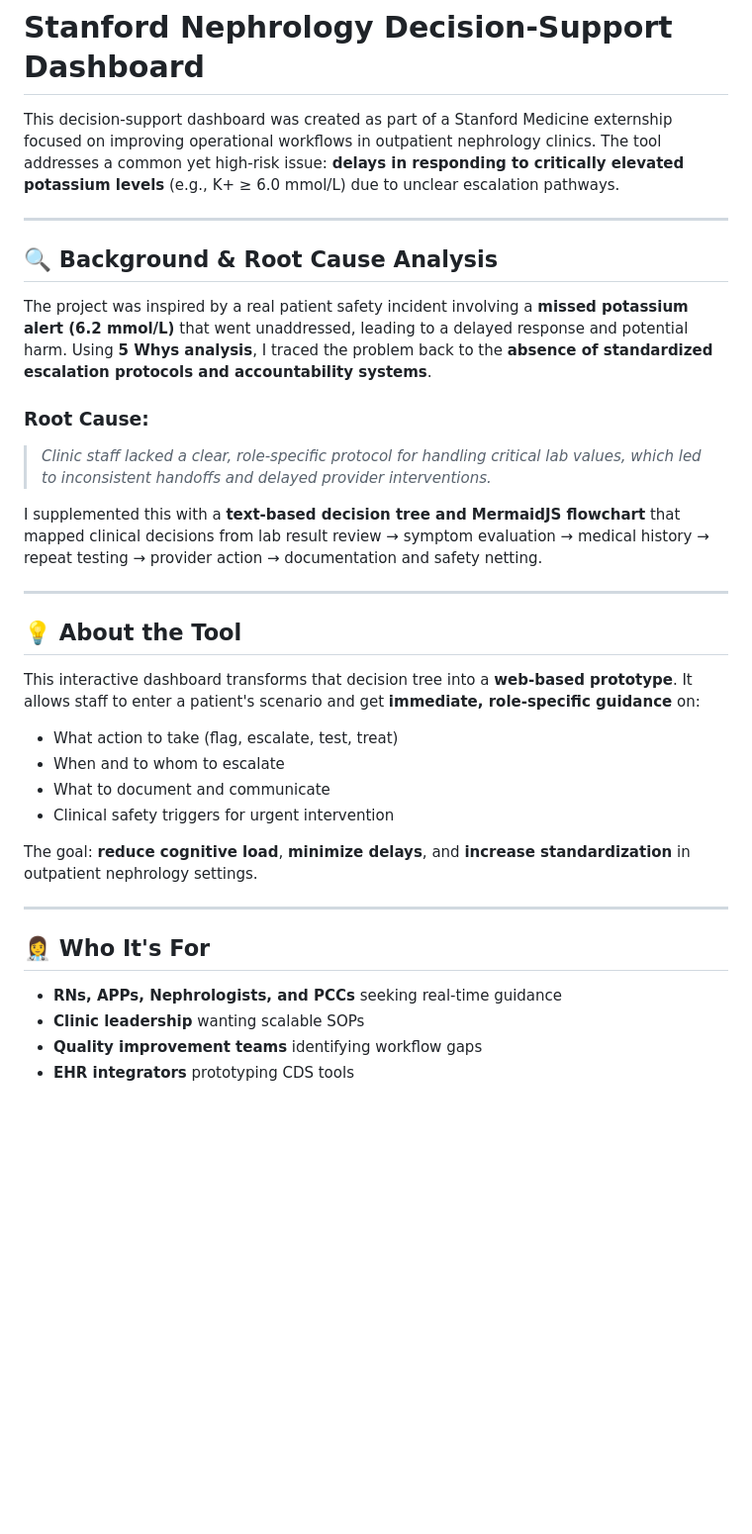
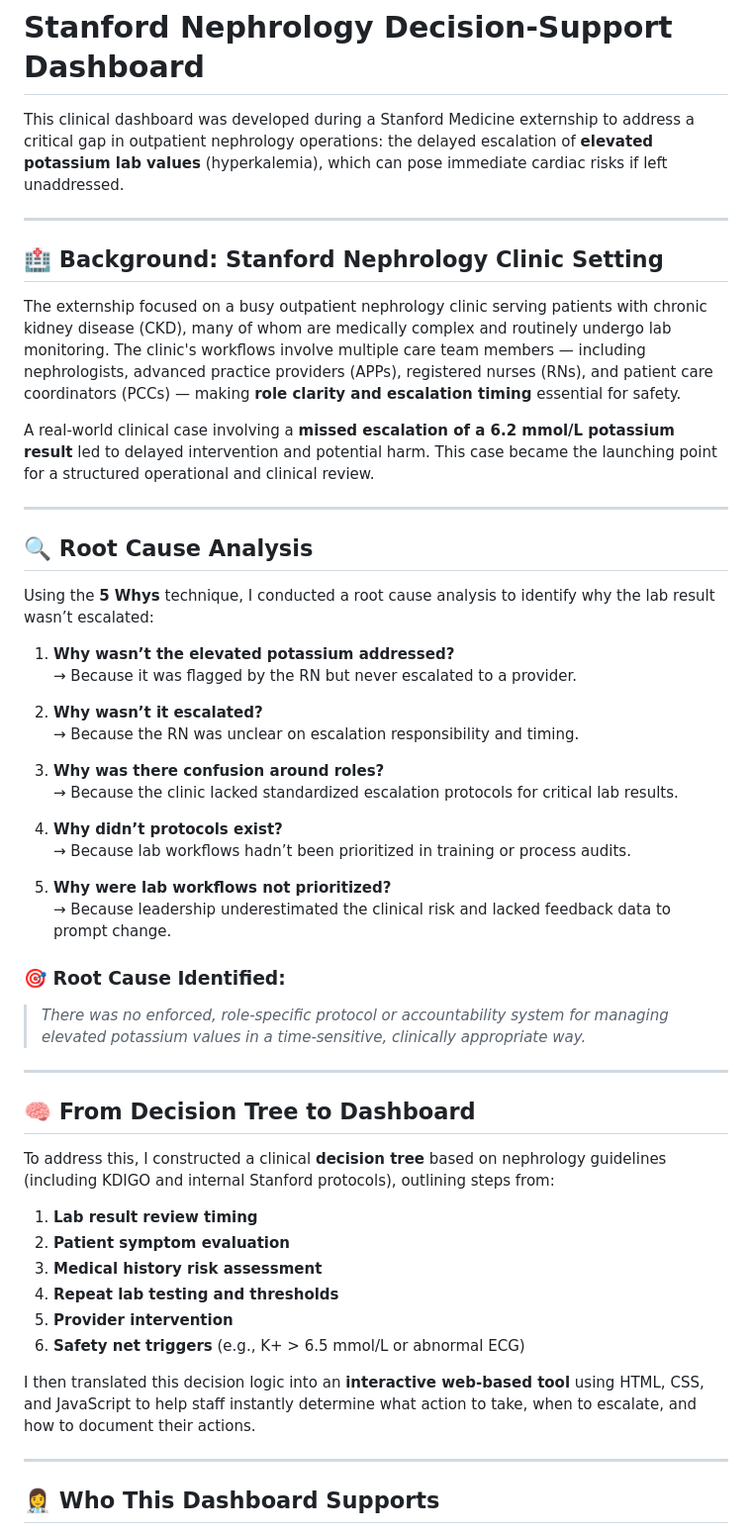
Before and after one commit to sriramprog/stanford-nephrology-dashboard, a Markdown page: README.md, the part around one of its changes. Shown at 99% size. Drawn GitHub-style; blank space fills up the shorter version.

```diff
--- a/README.md
+++ b/README.md
@@ -1,36 +1,55 @@
 # Stanford Nephrology Decision-Support Dashboard
 
-This decision-support dashboard was created as part of a Stanford Medicine externship focused on improving operational workflows in outpatient nephrology clinics. The tool addresses a common yet high-risk issue: **delays in responding to critically elevated potassium levels** (e.g., K+ ≥ 6.0 mmol/L) due to unclear escalation pathways.
+This clinical dashboard was developed during a Stanford Medicine externship to address a critical gap in outpatient nephrology operations: the delayed escalation of **elevated potassium lab values** (hyperkalemia), which can pose immediate cardiac risks if left unaddressed.
 
 ---
 
-## 🔍 Background & Root Cause Analysis
+## 🏥 Background: Stanford Nephrology Clinic Setting
 
-The project was inspired by a real patient safety incident involving a **missed potassium alert (6.2 mmol/L)** that went unaddressed, leading to a delayed response and potential harm. Using **5 Whys analysis**, I traced the problem back to the **absence of standardized escalation protocols and accountability systems**.
+The externship focused on a busy outpatient nephrology clinic serving patients with chronic kidney disease (CKD), many of whom are medically complex and routinely undergo lab monitoring. The clinic's workflows involve multiple care team members — including nephrologists, advanced practice providers (APPs), registered nurses (RNs), and patient care coordinators (PCCs) — making **role clarity and escalation timing** essential for safety.
 
-### Root Cause:
-> *Clinic staff lacked a clear, role-specific protocol for handling critical lab values, which led to inconsistent handoffs and delayed provider interventions.*
-
-I supplemented this with a **text-based decision tree and MermaidJS flowchart** that mapped clinical decisions from lab result review → symptom evaluation → medical history → repeat testing → provider action → documentation and safety netting.
+A real-world clinical case involving a **missed escalation of a 6.2 mmol/L potassium result** led to delayed intervention and potential harm. This case became the launching point for a structured operational and clinical review.
 
 ---
 
-## 💡 About the Tool
+## 🔍 Root Cause Analysis
 
-This interactive dashboard transforms that decision tree into a **web-based prototype**. It allows staff to enter a patient's scenario and get **immediate, role-specific guidance** on:
+Using the **5 Whys** technique, I conducted a root cause analysis to identify why the lab result wasn’t escalated:
 
-- What action to take (flag, escalate, test, treat)
-- When and to whom to escalate
-- What to document and communicate
-- Clinical safety triggers for urgent intervention
+1. **Why wasn’t the elevated potassium addressed?**
+   → Because it was flagged by the RN but never escalated to a provider.
 
-The goal: **reduce cognitive load**, **minimize delays**, and **increase standardization** in outpatient nephrology settings.
+2. **Why wasn’t it escalated?**
+   → Because the RN was unclear on escalation responsibility and timing.
+
+3. **Why was there confusion around roles?**
+   → Because the clinic lacked standardized escalation protocols for critical lab results.
+
+4. **Why didn’t protocols exist?**
+   → Because lab workflows hadn’t been prioritized in training or process audits.
+
+5. **Why were lab workflows not prioritized?**
+   → Because leadership underestimated the clinical risk and lacked feedback data to prompt change.
+
+### 🎯 Root Cause Identified:
+> *There was no enforced, role-specific protocol or accountability system for managing elevated potassium values in a time-sensitive, clinically appropriate way.*
 
 ---
 
-## 👩‍⚕️ Who It's For
+## 🧠 From Decision Tree to Dashboard
 
-- **RNs, APPs, Nephrologists, and PCCs** seeking real-time guidance
-- **Clinic leadership** wanting scalable SOPs
-- **Quality improvement teams** identifying workflow gaps
-- **EHR integrators** prototyping CDS tools
+To address this, I constructed a clinical **decision tree** based on nephrology guidelines (including KDIGO and internal Stanford protocols), outlining steps from:
+
+1. **Lab result review timing**
+2. **Patient symptom evaluation**
+3. **Medical history risk assessment**
+4. **Repeat lab testing and thresholds**
+5. **Provider intervention**
+6. **Safety net triggers** (e.g., K+ > 6.5 mmol/L or abnormal ECG)
+
+I then translated this decision logic into an **interactive web-based tool** using HTML, CSS, and JavaScript to help staff instantly determine what action to take, when to escalate, and how to document their actions.
+
+---
+
+## 👩‍⚕️ Who This Dashboard Supports
+
```
Also changed, not shown: other parts of README.md (+35 -14 lines).
